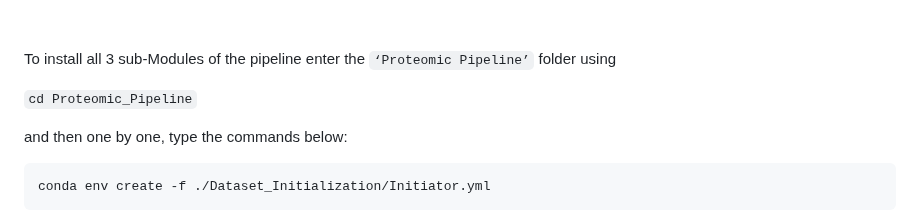
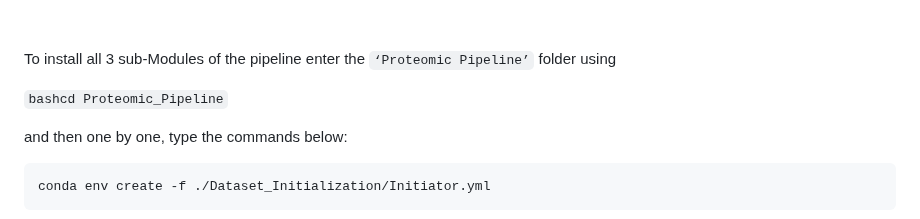
Before and after one commit to johnpatramanis/Proteomic_Pipeline, a Markdown page: GitHub_Tutorial/Tutorial.md, the part around the change. Drawn GitHub-style.

````diff
--- a/GitHub_Tutorial/Tutorial.md
+++ b/GitHub_Tutorial/Tutorial.md
@@ -38,7 +38,7 @@ mv Proteomic_Pipeline-main Proteomic_Pipeline
 
 To install all 3 sub-Modules of the pipeline enter the `‘Proteomic Pipeline’` folder using
 
-```cd Proteomic_Pipeline```
+```bashcd Proteomic_Pipeline```
 
 and then one by one, type the commands below:
 
````
